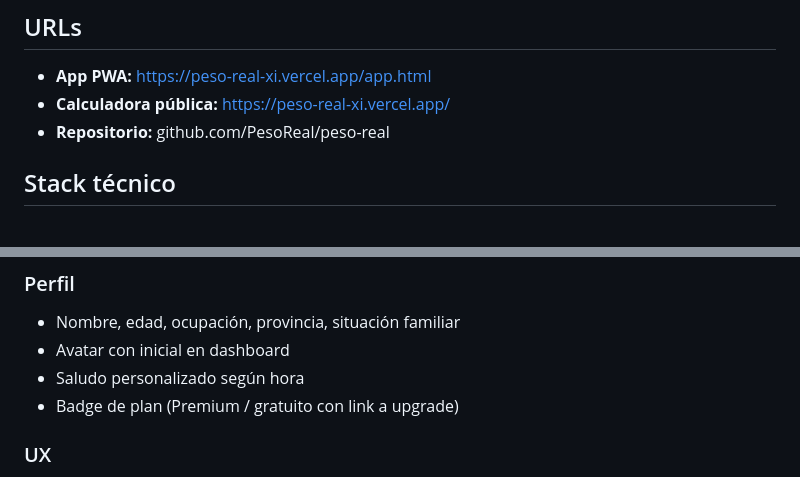
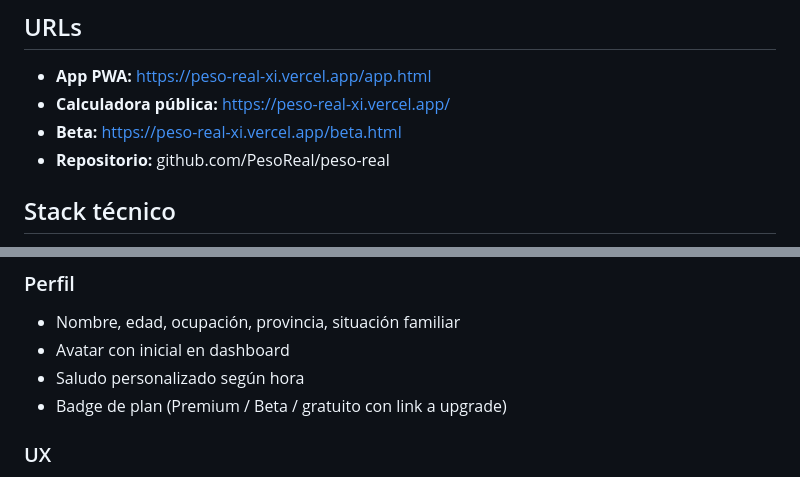
Before and after one commit to PesoReal/peso-real, a Markdown page: estados/construccion.md, 2 parts joined by grey strips. Rendered like a GitHub page.

```diff
--- a/estados/construccion.md
+++ b/estados/construccion.md
@@ -7,6 +7,7 @@ Este chat es exclusivamente para construcción técnica: vibecoding, archivos, d
 ## URLs
 - **App PWA:** https://peso-real-xi.vercel.app/app.html
 - **Calculadora pública:** https://peso-real-xi.vercel.app/
+- **Beta:** https://peso-real-xi.vercel.app/beta.html
 - **Repositorio:** github.com/PesoReal/peso-real
 
 ## Stack técnico
@@ -77,7 +83,7 @@ Este chat es exclusivamente para construcción técnica: vibecoding, archivos, d
 - Nombre, edad, ocupación, provincia, situación familiar
 - Avatar con inicial en dashboard
 - Saludo personalizado según hora
-- Badge de plan (Premium / gratuito con link a upgrade)
+- Badge de plan (Premium / Beta / gratuito con link a upgrade)
 
 ### UX
 - Botón `?` contextual en todas las pantallas
```
Also changed, not shown: other parts of estados/construccion.md (+19 -11 lines).
